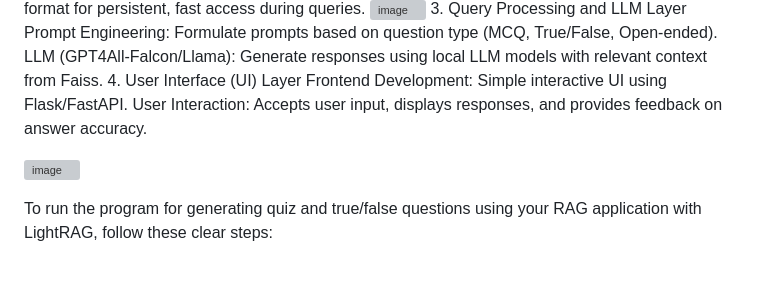
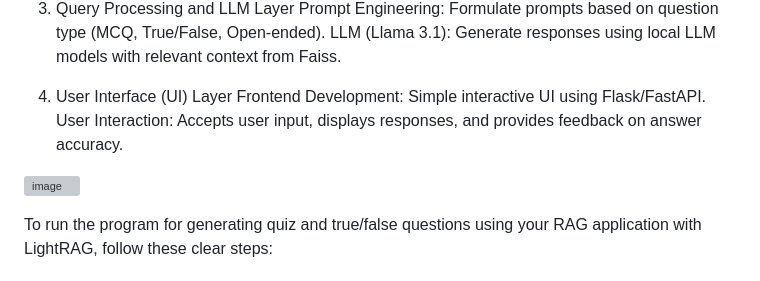
Before and after one commit to tvnikhil/QuizBot, a Markdown page: README.md, the part around one of its changes. Rendered like a GitHub page; grey boxes are pictures that could not be loaded.

```diff
--- a/README.md
+++ b/README.md
@@ -25,7 +21,8 @@ The system architecture is based on a modular design that includes the following
 3. Query Processing and LLM Layer
-  Prompt Engineering: Formulate prompts based on question type (MCQ, True/False, Open-ended).
-  LLM (GPT4All-Falcon/Llama): Generate responses using local LLM models with relevant context from Faiss.
+Prompt Engineering: Formulate prompts based on question type (MCQ, True/False, Open-ended).
+LLM (Llama 3.1): Generate responses using local LLM models with relevant context from Faiss.
+
 4. User Interface (UI) Layer
-  Frontend Development: Simple interactive UI using Flask/FastAPI.
-  User Interaction: Accepts user input, displays responses, and provides feedback on answer accuracy.
+Frontend Development: Simple interactive UI using Flask/FastAPI.
+User Interaction: Accepts user input, displays responses, and provides feedback on answer accuracy.
 
```
Also changed, not shown: other parts of README.md (+9 -13 lines).
